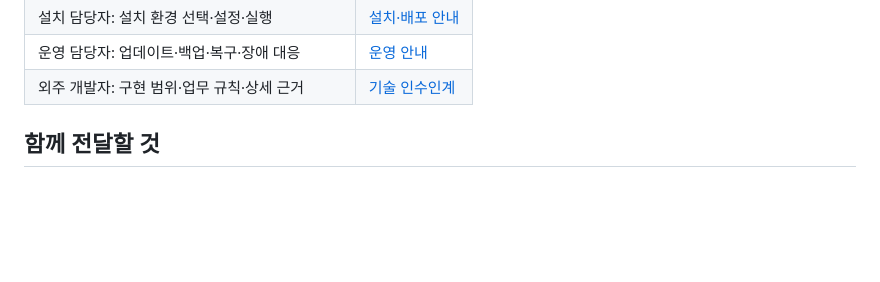
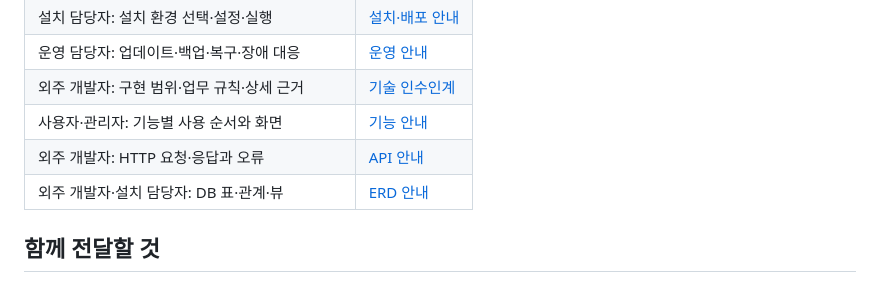
Before and after one commit to hwan20202/HACCP_Managing_Service, a Markdown page: docs/handover/README.md, the part around the change. Drawn GitHub-style; blank space fills up the shorter version.

Commit message:
docs: link new handover references from index

```diff
--- a/docs/handover/README.md
+++ b/docs/handover/README.md
@@ -12,6 +12,9 @@
 | 설치 담당자: 설치 환경 선택·설정·실행 | [설치·배포 안내](installation.md) |
 | 운영 담당자: 업데이트·백업·복구·장애 대응 | [운영 안내](operations.md) |
 | 외주 개발자: 구현 범위·업무 규칙·상세 근거 | [기술 인수인계](developer-guide.md) |
+| 사용자·관리자: 기능별 사용 순서와 화면 | [기능 안내](guide/README.md) |
+| 외주 개발자: HTTP 요청·응답과 오류 | [API 안내](api/README.md) |
+| 외주 개발자·설치 담당자: DB 표·관계·뷰 | [ERD 안내](erd/README.md) |
 
 ## 함께 전달할 것
 
```
